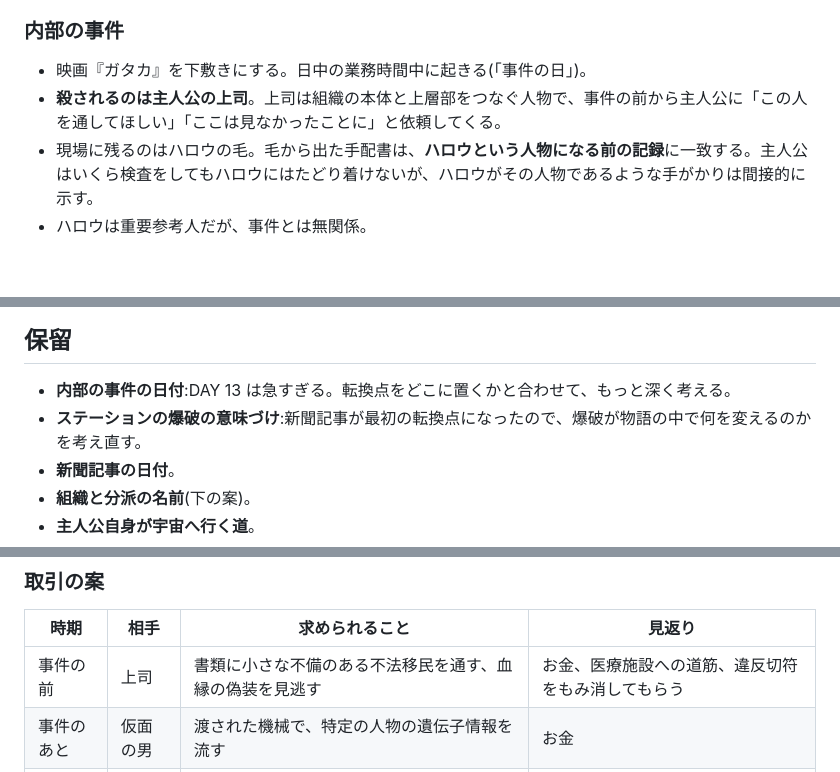
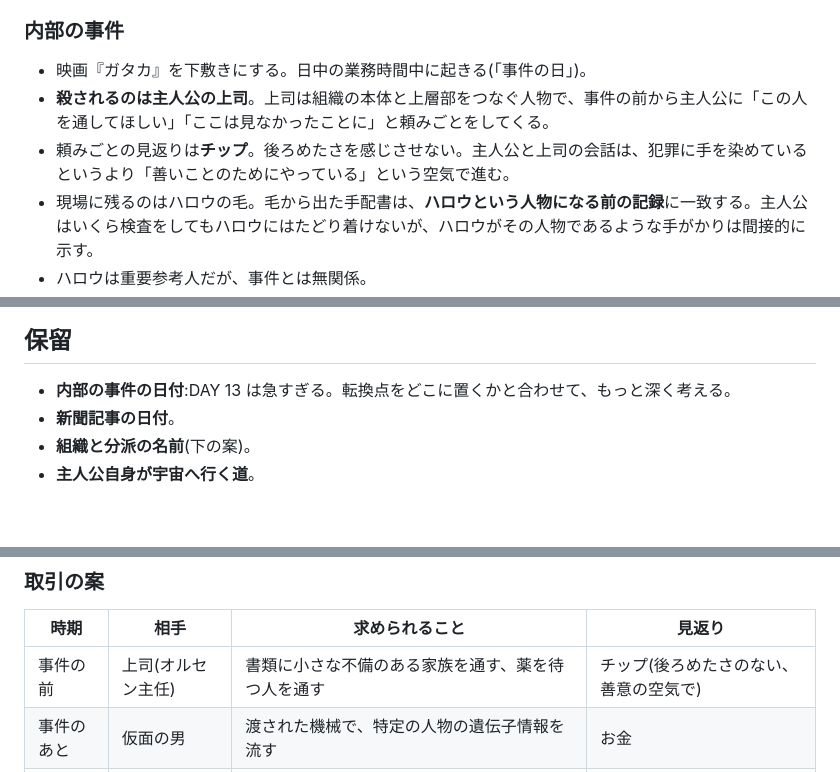
Before and after one commit to koyuri1900-spec/mahou-no-tou, a Markdown page: docs/STORY.md, 3 parts joined by grey strips. Rendered like a GitHub page; blank space fills up the shorter version.

```diff
--- a/docs/STORY.md
+++ b/docs/STORY.md
@@ -31,7 +32,8 @@
 
 ### 内部の事件
 - 映画『ガタカ』を下敷きにする。日中の業務時間中に起きる(「事件の日」)。
-- **殺されるのは主人公の上司**。上司は組織の本体と上層部をつなぐ人物で、事件の前から主人公に「この人を通してほしい」「ここは見なかったことに」と依頼してくる。
+- **殺されるのは主人公の上司**。上司は組織の本体と上層部をつなぐ人物で、事件の前から主人公に「この人を通してほしい」「ここは見なかったことに」と頼みごとをしてくる。
+- 頼みごとの見返りは**チップ**。後ろめたさを感じさせない。主人公と上司の会話は、犯罪に手を染めているというより「善いことのためにやっている」という空気で進む。
 - 現場に残るのはハロウの毛。毛から出た手配書は、**ハロウという人物になる前の記録**に一致する。主人公はいくら検査をしてもハロウにはたどり着けないが、ハロウがその人物であるような手がかりは間接的に示す。
 - ハロウは重要参考人だが、事件とは無関係。
 - 真犯人は選民思想派。主人公が窓口の道具で証拠を集め、捕まえる機会を得る。この事件に、選民思想派との対決を組み込む。
@@ -64,7 +66,6 @@
 
 ## 保留
 - **内部の事件の日付**:DAY 13 は急すぎる。転換点をどこに置くかと合わせて、もっと深く考える。
-- **ステーションの爆破の意味づけ**:新聞記事が最初の転換点になったので、爆破が物語の中で何を変えるのかを考え直す。
 - **新聞記事の日付**。
 - **組織と分派の名前**(下の案)。
 - **主人公自身が宇宙へ行く道**。
@@ -109,7 +156,7 @@
 ### 取引の案
 | 時期 | 相手 | 求められること | 見返り |
 |---|---|---|---|
-| 事件の前 | 上司 | 書類に小さな不備のある不法移民を通す、血縁の偽装を見逃す | お金、医療施設への道筋、違反切符をもみ消してもらう |
+| 事件の前 | 上司(オルセン主任) | 書類に小さな不備のある家族を通す、薬を待つ人を通す | チップ(後ろめたさのない、善意の空気で) |
 | 事件のあと | 仮面の男 | 渡された機械で、特定の人物の遺伝子情報を流す | お金 |
 | 爆破の前 | 仮面の男 | 工作員を「適格」で通す | お金、薬 |
 | 第3幕 | 仮面の男 | 選民思想派の関係者を止める/暗殺の手助け(細工したIDカードを返す) | アイリの登録簿の書き換えの約束 |
```
Also changed, not shown: other parts of docs/STORY.md (+54 -8 lines).
